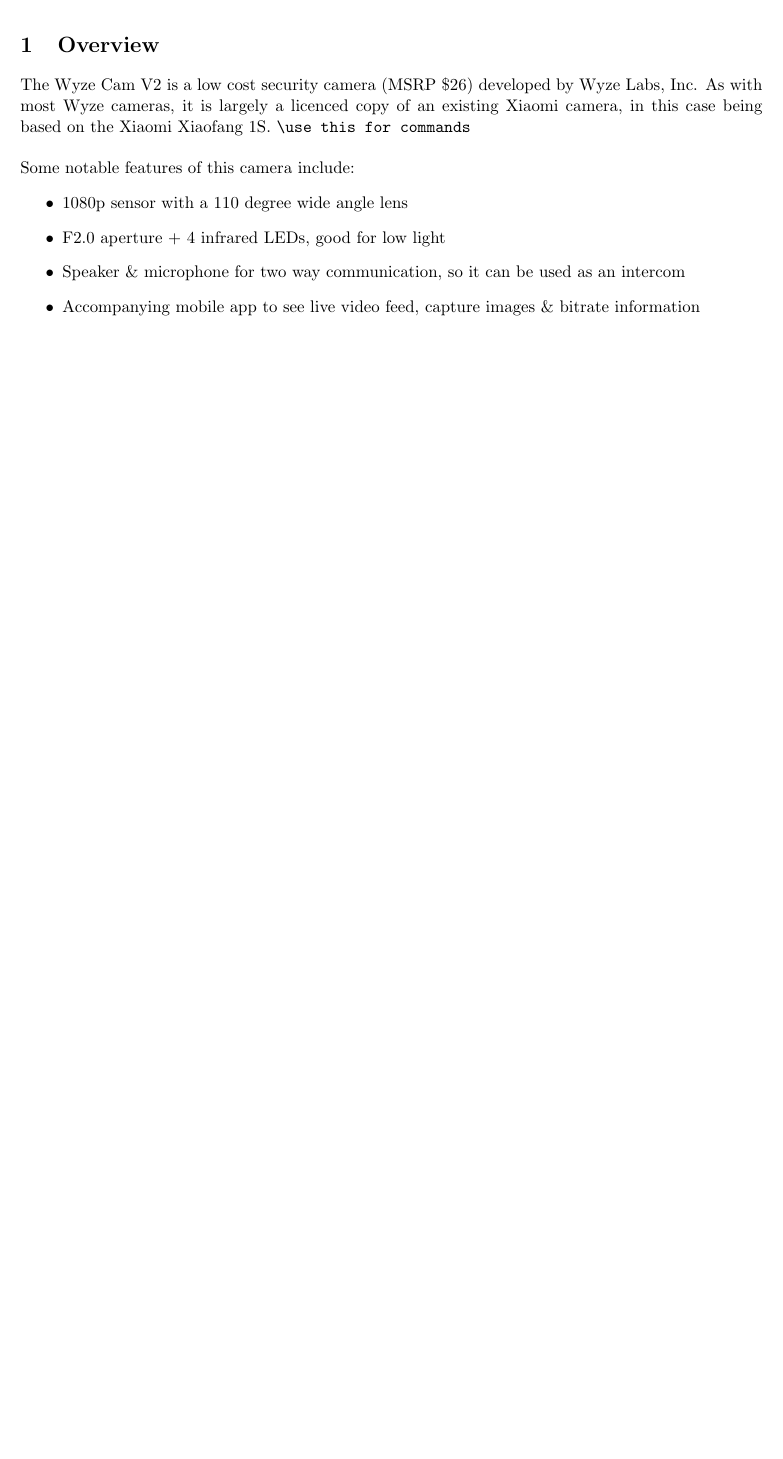
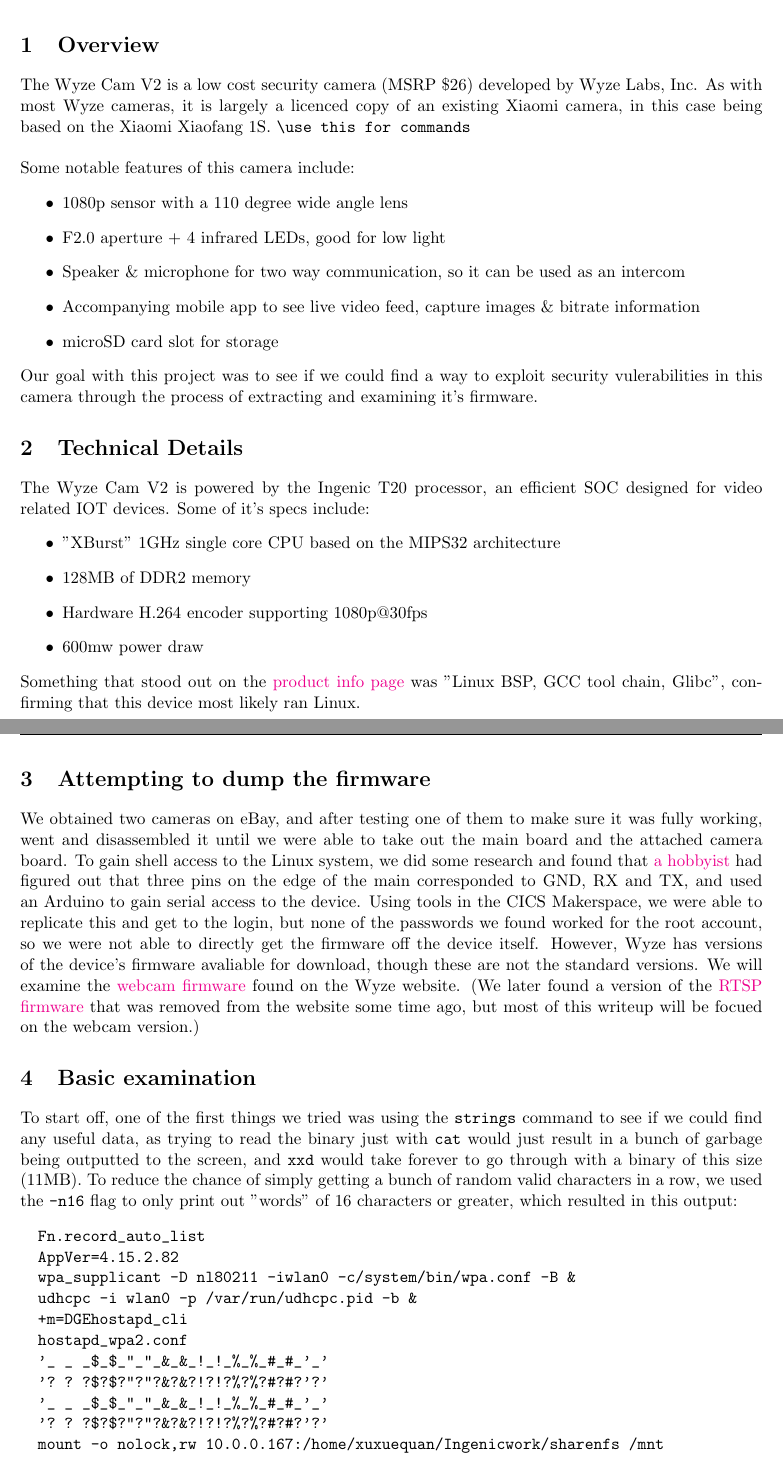
Before and after one commit to figamin/cs390r-final-wyze-cam, a LaTeX document (390rwriteup.tex): part of the page before the commit and two parts of pages 1 and 2 of 3 after it, the two joined at a grey line, cut so that both start at the same text, the shorter picture padded with empty space. Compiled offline with pdfLaTeX.

Commit message:
more writeup work

```diff
--- a/390rwriteup.tex
+++ b/390rwriteup.tex
@@ -12,6 +12,7 @@
 \usepackage{memhfixc}
 \usepackage{pdfsync}
 \usepackage{fancyhdr}
+\usepackage{hyperref}
 \pagestyle{fancy}
 
 \title{390R Final Writeup on the Wyze Cam V2}
@@ -29,6 +30,79 @@
     \item F2.0 aperture + 4 infrared LEDs, good for low light
     \item Speaker \& microphone for two way communication, so it can be used as an intercom
     \item Accompanying mobile app to see live video feed, capture images \& bitrate information
+    \item microSD card slot for storage
   \end{itemize}
-
+  Our goal with this project was to see if we could find a way to exploit security vulerabilities in this camera through the process of extracting and examining it's firmware.
+\section{Technical Details}
+The Wyze Cam V2 is powered by the Ingenic T20 processor, an efficient SOC designed for video related IOT devices. Some of it's specs include:
+\begin{itemize}
+  \item "XBurst" 1GHz single core CPU based on the MIPS32 architecture
+  \item 128MB of DDR2 memory
+  \item Hardware H.264 encoder supporting 1080p@30fps
+  \item 600mw power draw
+\end{itemize}
+Something that stood out on the \href{https://www.indasina.com/ingenic-t20-fhd-smart-video-processor-best-choice-for-smart-video-application_p28.html}{product info page} was "Linux BSP, GCC tool chain, Glibc", confirming that this device most likely ran Linux.
+\section{Attempting to dump the firmware}
+We obtained two cameras on eBay, and after testing one of them to make sure it was fully working, went and disassembled it until we were able to take out the main board and the attached camera board.
+To gain shell access to the Linux system, we did some research and found that \href{https://davidmac.pro/posts/2021-07-06-wyzecamv2-1-firmware/}{a hobbyist} had figured out that three pins on the edge of the main corresponded to GND, RX and TX, and used an Arduino to gain serial access to the device. Using tools in the CICS Makerspace, we were able to replicate this and get to the login, but none of the passwords we found worked for the root account, so we were not able to directly get the firmware off the device itself. However, Wyze has versions of the device's firmware avaliable for download, though these are not the standard versions. We will examine the \href{https://davidmac.pro/posts/2021-07-06-wyzecamv2-1-firmware/}{webcam firmware} found on the Wyze website. (We later found a version of the \href{https://archive.org/details/wyze_cam_rtsp_demo_bin}{RTSP firmware} that was removed from the website some time ago, but most of this writeup will be focued on the webcam version.)
+\section{Basic examination}
+To start off, one of the first things we tried was using the \verb|strings| command to see if we could find any useful data, as trying to read the binary just with \verb|cat| would just result in a bunch of garbage being outputted to the screen, and \verb|xxd| would take forever to go through with a binary of this size (11MB). To reduce the chance of simply getting a bunch of random valid characters in a row, we used the \verb|-n16| flag to only print out "words" of 16 characters or greater, which resulted in this output:
+\begin{verbatim}
+  Fn.record_auto_list
+  AppVer=4.15.2.82
+  wpa_supplicant -D nl80211 -iwlan0 -c/system/bin/wpa.conf -B &
+  udhcpc -i wlan0 -p /var/run/udhcpc.pid -b &
+  +m=DGEhostapd_cli
+  hostapd_wpa2.conf
+  '_ _ _$_$_"_"_&_&_!_!_%_%_#_#_'_'
+  '? ? ?$?$?"?"?&?&?!?!?%?%?#?#?'?'
+  '_ _ _$_$_"_"_&_&_!_!_%_%_#_#_'_'
+  '? ? ?$?$?"?"?&?&?!?!?%?%?#?#?'?'
+  mount -o nolock,rw 10.0.0.167:/home/xuxuequan/Ingenicwork/sharenfs /mnt
+  restart_wlan0.sh
+  az#=f02`F##f22af#3f1
+  :*Fp"`D'"Fr"ad'2Fq
+  az%=fP2`F%#fR2af%3fQ
+  zISA_VERSION=5.6.1.32
+  root:x:0:0:root:/:/bin/sh
+  x:root:rJ0FHsG0ZbyZo:10933:0:99999:7:::
+  webrtc_profile.ini
+  wpa_supplicant.conf
+  ctrl_interface=/var/run/wpa_supplicant
+  model=isa.camera.isc5c1
+  mac=34:CE:00:E3:FD:D7
+  key=V2RX3WeYFLdWeEZc
+  &PsD7p5STEDiLK4DV
+  miio_client_helper_nomqtt.sh
+  videobuf2-vmalloc.ko
+  WH@XXH@HPDLFBDTZTPHRQRZVNAAAXBYUI^UF^A
+  +8$4,<"2*9%5-=#3
+  }Rlibsysutils.so
+  dongle_network_add_failed.wav
+  dongle_network_add_success.wav
+  E6rdongle_network_start.wav
+  Jdongle_sensor_delete.wav
+  root:rJ0FHsG0ZbyZo:10933:0:99999:7:::
+  7root:rJ0FHsG0ZbyZo:10933:0:99999:7:::
+  root:rJ0FHsG0ZbyZo:10933:0:99999:7:::
+  root:rJ0FHsG0ZbyZo:10933:0:99999:7:::
+  =root:rJ0FHsG0ZbyZo:10933:0:99999:7:::
+  iroot:rJ0FHsG0ZbyZo:10933:0:99999:7:::
+  root:rJ0FHsG0ZbyZo:10933:0:99999:7:::
+  Kroot:rJ0FHsG0ZbyZo:10933:0:99999:7:::
+  root:rJ0FHsG0ZbyZo:10933:0:99999:7:::
+  root:rJ0FHsG0ZbyZo:10933:0:99999:7:::
+  K!uvc_f22.config
+  root:rJ0FHsG0ZbyZo:10933:0:99999:7:::
+  root:rJ0FHsG0ZbyZo:10933:0:99999:7:::
+  G8uvc_jxf22.config
+  uvc_jxf23.config
+  [Qbnjp~iQr*V=s&:1$Lv
+  @VYSGFQ]KJ^UCRNYMBFQELZ^ITRVADBFNX\JFHTRJPD\B@XL
+  +8$4,<"2*9%5-=#3
+  root:rJ0FHsG0ZbyZo:10933:0:99999:7:::
+  croot:rJ0FHsG0ZbyZo:10933:0:99999:7:::
+  libaudioProcess.so
+\end{verbatim}
+While a few of these were still garbage, most of this was useful information that was telling about the development of this system. For example, \verb|f|
 \end{document}
```
Also changed, not shown: 390rwriteup.pdf, 10 other files.
